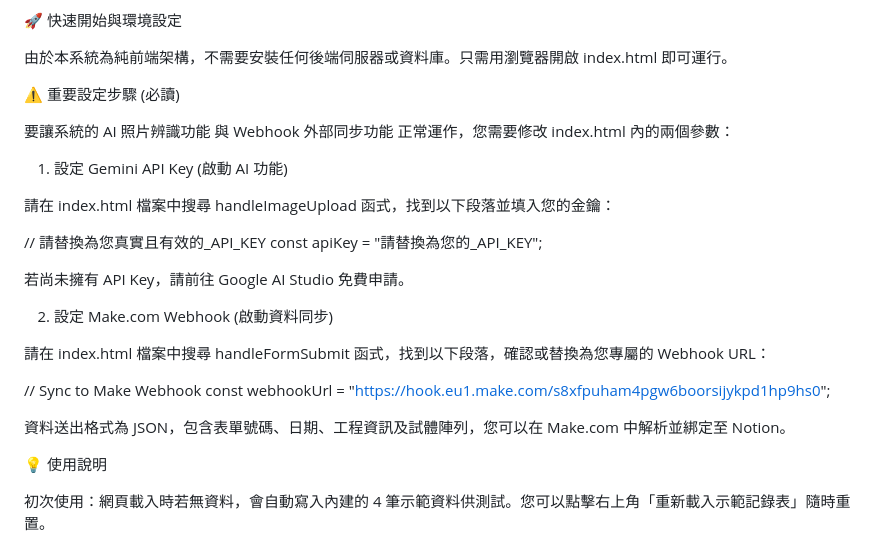
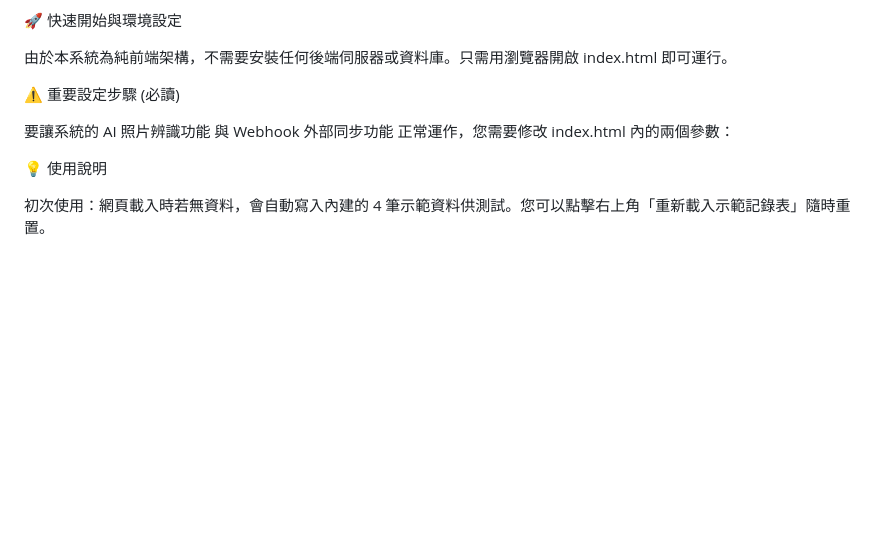
Before and after one commit to cdcweekly1610-cell/RFID-system, a Markdown page: README.md, the part around the change. Rendered like a GitHub page; blank space fills up the shorter version.

Commit message:
Update README to remove API and Webhook setup instructions
Removed instructions for setting Gemini API Key and Make.com Webhook from README.

```diff
--- a/README.md
+++ b/README.md
@@ -58,26 +58,6 @@ AI 辨識：Google Gemini API (gemini-1.5-flash)
 
 要讓系統的 AI 照片辨識功能 與 Webhook 外部同步功能 正常運作，您需要修改 index.html 內的兩個參數：
 
-1. 設定 Gemini API Key (啟動 AI 功能)
-
-請在 index.html 檔案中搜尋 handleImageUpload 函式，找到以下段落並填入您的金鑰：
-
-// 請替換為您真實且有效的_API_KEY
-const apiKey = "請替換為您的_API_KEY";
-
-
-若尚未擁有 API Key，請前往 Google AI Studio 免費申請。
-
-2. 設定 Make.com Webhook (啟動資料同步)
-
-請在 index.html 檔案中搜尋 handleFormSubmit 函式，找到以下段落，確認或替換為您專屬的 Webhook URL：
-
-// Sync to Make Webhook
-const webhookUrl = "https://hook.eu1.make.com/s8xfpuham4pgw6boorsijykpd1hp9hs0";
-
-
-資料送出格式為 JSON，包含表單號碼、日期、工程資訊及試體陣列，您可以在 Make.com 中解析並綁定至 Notion。
-
 💡 使用說明
 
 初次使用：網頁載入時若無資料，會自動寫入內建的 4 筆示範資料供測試。您可以點擊右上角「重新載入示範記錄表」隨時重置。
```
